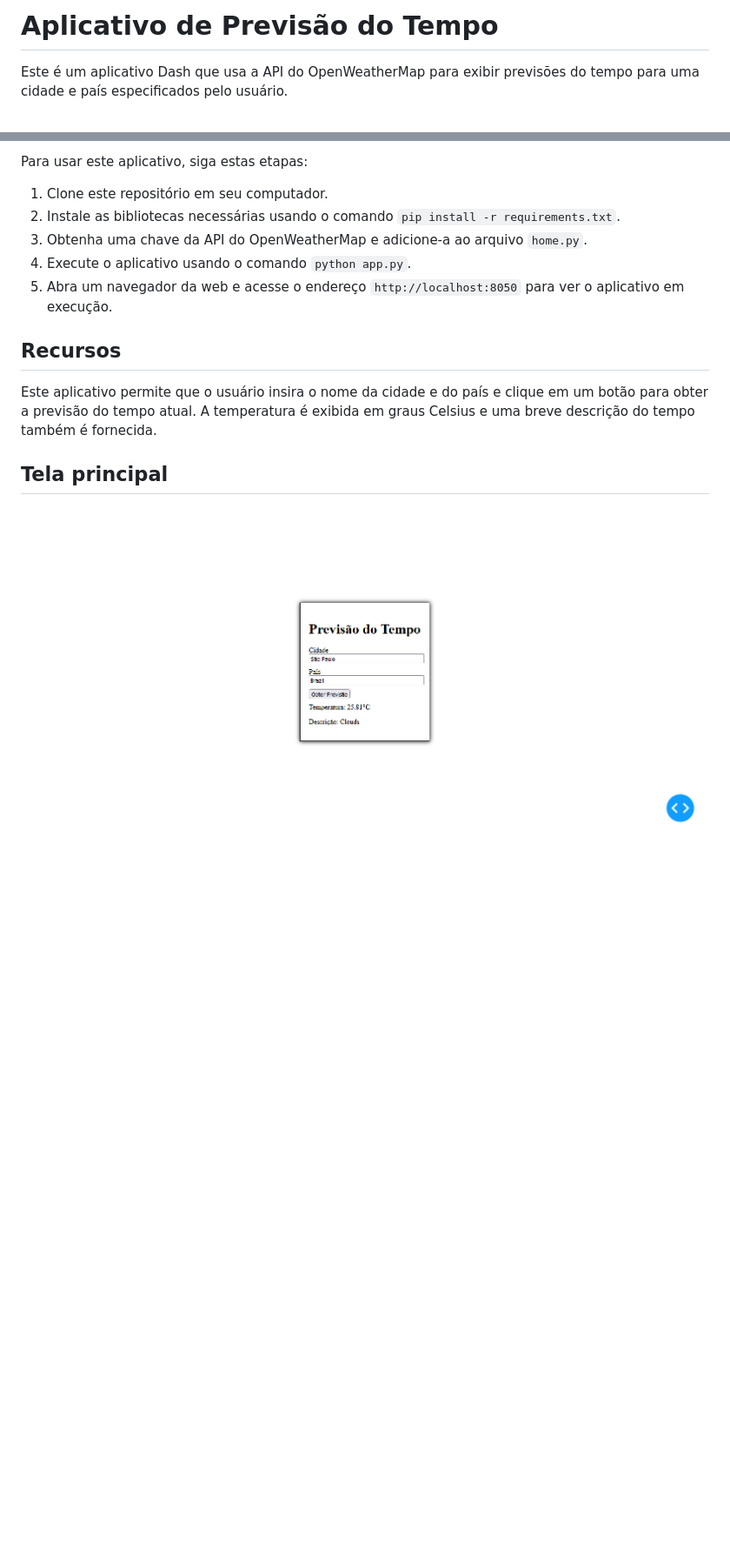
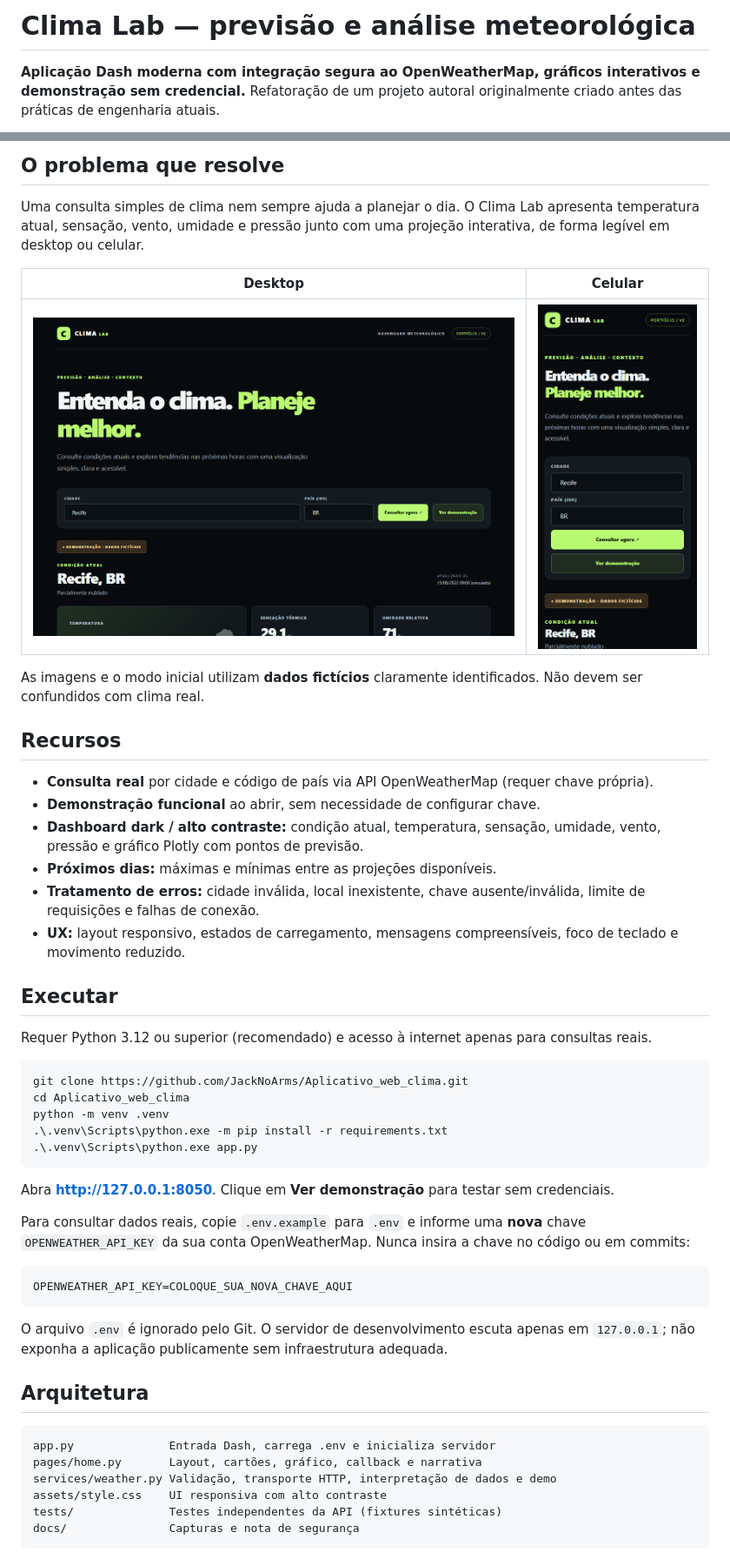
Before and after one commit to JackNoArms/Aplicativo_web_clima, a Markdown page: README.md, 2 parts joined by grey strips. Shown at 87% size. Rendered like a GitHub page; pictures changed too: docs/clima-desktop.png (added), docs/clima-mobile.png (added); blank space fills up the shorter version.

Commit message:
docs: add portfolio narrative, demo previews and key rotation guidance
Document setup, usage, provenance and validation without exposing API credentials; warn that legacy leaked key must be revoked.

````diff
--- a/README.md
+++ b/README.md
@@ -1,4 +1,4 @@
-# Aplicativo de Previsão do Tempo
+# Clima Lab — previsão e análise meteorológica
 
-Este é um aplicativo Dash que usa a API do OpenWeatherMap para exibir previsões do tempo para uma cidade e país especificados pelo usuário.
+**Aplicação Dash moderna com integração segura ao OpenWeatherMap, gráficos interativos e demonstração sem credencial.** Refatoração de um projeto autoral originalmente criado antes das práticas de engenharia atuais.
 
@@ -6,16 +6,53 @@ Este é um aplicativo Dash que usa a API do OpenWeatherMap para exibir previsõe
 
-Para usar este aplicativo, siga estas etapas:
+## O problema que resolve
 
-1. Clone este repositório em seu computador.
-2. Instale as bibliotecas necessárias usando o comando `pip install -r requirements.txt`.
-3. Obtenha uma chave da API do OpenWeatherMap e adicione-a ao arquivo `home.py`.
-4. Execute o aplicativo usando o comando `python app.py`.
-5. Abra um navegador da web e acesse o endereço `http://localhost:8050` para ver o aplicativo em execução.
+Uma consulta simples de clima nem sempre ajuda a planejar o dia. O Clima Lab apresenta temperatura atual, sensação, vento, umidade e pressão junto com uma projeção interativa, de forma legível em desktop ou celular.
+
+| Desktop | Celular |
+| --- | --- |
+| ![Clima Lab no desktop com dados sintéticos rotulados](docs/clima-desktop.png) | ![Clima Lab em 390 px com dados sintéticos rotulados](docs/clima-mobile.png) |
+
+As imagens e o modo inicial utilizam **dados fictícios** claramente identificados. Não devem ser confundidos com clima real.
 
 ## Recursos
 
-Este aplicativo permite que o usuário insira o nome da cidade e do país e clique em um botão para obter a previsão do tempo atual. A temperatura é exibida em graus Celsius e uma breve descrição do tempo também é fornecida.
+- **Consulta real** por cidade e código de país via API OpenWeatherMap (requer chave própria).
+- **Demonstração funcional** ao abrir, sem necessidade de configurar chave.
+- **Dashboard dark / alto contraste:** condição atual, temperatura, sensação, umidade, vento, pressão e gráfico Plotly com pontos de previsão.
+- **Próximos dias:** máximas e mínimas entre as projeções disponíveis.
+- **Tratamento de erros:** cidade inválida, local inexistente, chave ausente/inválida, limite de requisições e falhas de conexão.
+- **UX:** layout responsivo, estados de carregamento, mensagens compreensíveis, foco de teclado e movimento reduzido.
 
+## Executar
 
-## Tela principal
-![image](https://github.com/JackNoArms/Aplicativo_web_clima/blob/master/app_web_clima.png)
+Requer Python 3.12 ou superior (recomendado) e acesso à internet apenas para consultas reais.
+
+```powershell
+git clone https://github.com/JackNoArms/Aplicativo_web_clima.git
+cd Aplicativo_web_clima
+python -m venv .venv
+.\.venv\Scripts\python.exe -m pip install -r requirements.txt
+.\.venv\Scripts\python.exe app.py
+```
+
+Abra **http://127.0.0.1:8050**. Clique em **Ver demonstração** para testar sem credenciais.
+
+Para consultar dados reais, copie `.env.example` para `.env` e informe uma **nova** chave `OPENWEATHER_API_KEY` da sua conta OpenWeatherMap. Nunca insira a chave no código ou em commits:
+
+```dotenv
+OPENWEATHER_API_KEY=COLOQUE_SUA_NOVA_CHAVE_AQUI
+```
+
+O arquivo `.env` é ignorado pelo Git. O servidor de desenvolvimento escuta apenas em `127.0.0.1`; não exponha a aplicação publicamente sem infraestrutura adequada.
+
+## Arquitetura
+
+```text
+app.py              Entrada Dash, carrega .env e inicializa servidor
+pages/home.py       Layout, cartões, gráfico, callback e narrativa
+services/weather.py Validação, transporte HTTP, interpretação de dados e demo
+assets/style.css    UI responsiva com alto contraste
+tests/              Testes independentes da API (fixtures sintéticas)
+docs/               Capturas e nota de segurança
+```
+
````
Also changed, not shown: other parts of README.md (+17 -1 lines), docs/SECURITY.md (added, +22 -0 lines).
